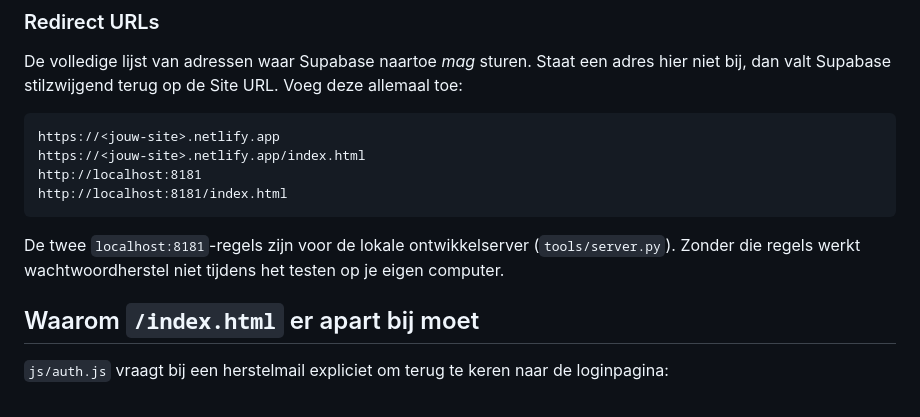
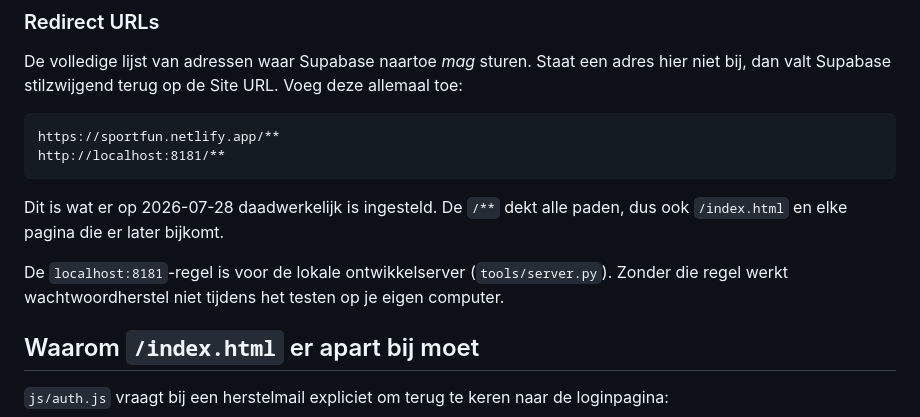
Before and after one commit to JonasB40/Sportfun, a Markdown page: docs/SUPABASE-URL-INSTELLINGEN.md, the part around one of its changes. GitHub-like rendering.

Commit message:
Documentatie: werkelijke URL-instellingen vastgelegd
Site URL stond op http://localhost:3000 en de lijst met Redirect URLs
was volledig leeg. Beide zijn nu ingesteld:

  Site URL      https://sportfun.netlify.app
  Redirect URLs https://sportfun.netlify.app/**
                http://localhost:8181/**

Placeholders vervangen door de echte waarden, en de wildcards
gedocumenteerd zodat toekomstige pagina's geen extra regel vereisen.

Co-Authored-By: Claude Opus 5 <noreply@anthropic.com>

````diff
--- a/docs/SUPABASE-URL-INSTELLINGEN.md
+++ b/docs/SUPABASE-URL-INSTELLINGEN.md
@@ -43,14 +43,15 @@ een adres hier niet bij, dan valt Supabase stilzwijgend terug op de Site
 URL. Voeg deze allemaal toe:
 
 ```
-https://<jouw-site>.netlify.app
-https://<jouw-site>.netlify.app/index.html
-http://localhost:8181
-http://localhost:8181/index.html
+https://sportfun.netlify.app/**
+http://localhost:8181/**
 ```
 
-De twee `localhost:8181`-regels zijn voor de lokale ontwikkelserver
-(`tools/server.py`). Zonder die regels werkt wachtwoordherstel niet
+Dit is wat er op 2026-07-28 daadwerkelijk is ingesteld. De `/**` dekt
+alle paden, dus ook `/index.html` en elke pagina die er later bijkomt.
+
+De `localhost:8181`-regel is voor de lokale ontwikkelserver
+(`tools/server.py`). Zonder die regel werkt wachtwoordherstel niet
 tijdens het testen op je eigen computer.
 
 ## Waarom `/index.html` er apart bij moet
````
Also changed, not shown: other parts of docs/SUPABASE-URL-INSTELLINGEN.md (+2 -2 lines).
